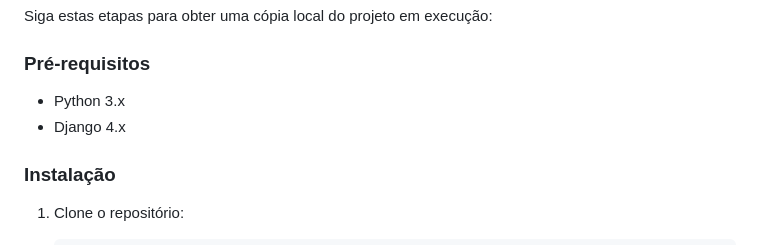
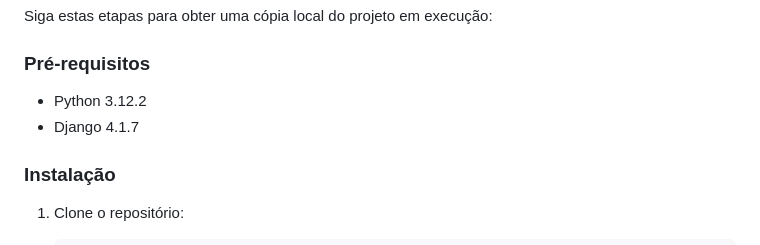
Before and after one commit to Elberscorrea/django-netflix-clone, a Markdown page: README.md, the part around the change. GitHub-like rendering.

```diff
--- a/README.md
+++ b/README.md
@@ -34,8 +34,8 @@ Siga estas etapas para obter uma cópia local do projeto em execução:
 
 ### Pré-requisitos
 
-- Python 3.x
-- Django 4.x
+- Python 3.12.2
+- Django 4.1.7
 
 ### Instalação
 
```
